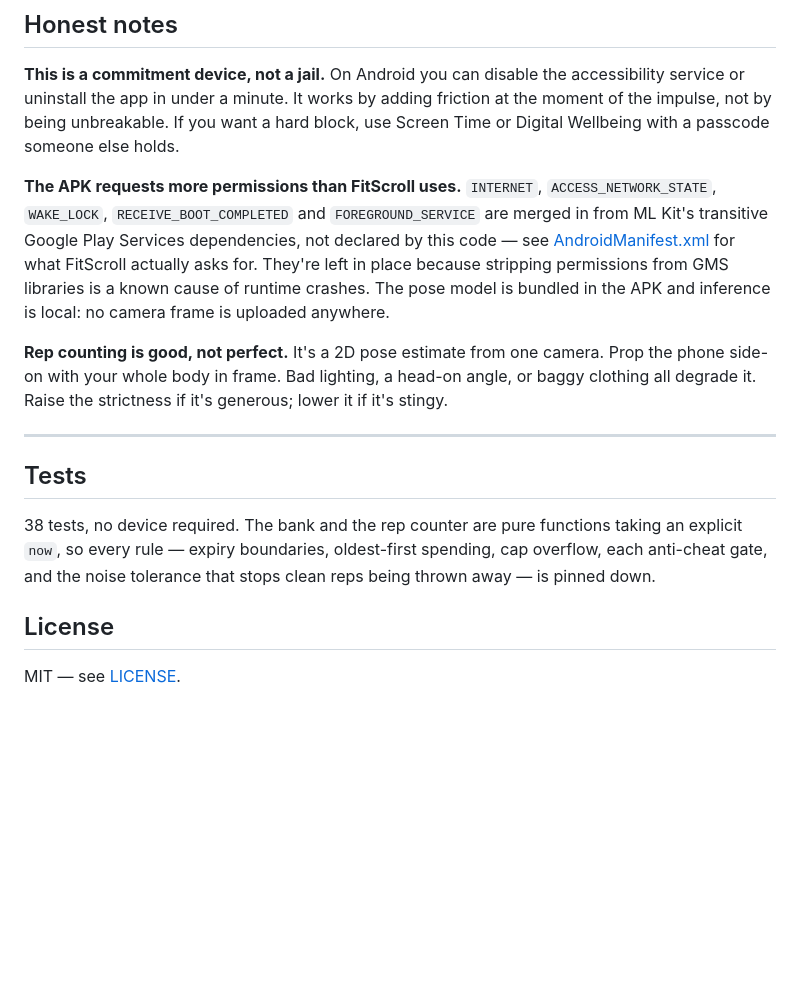
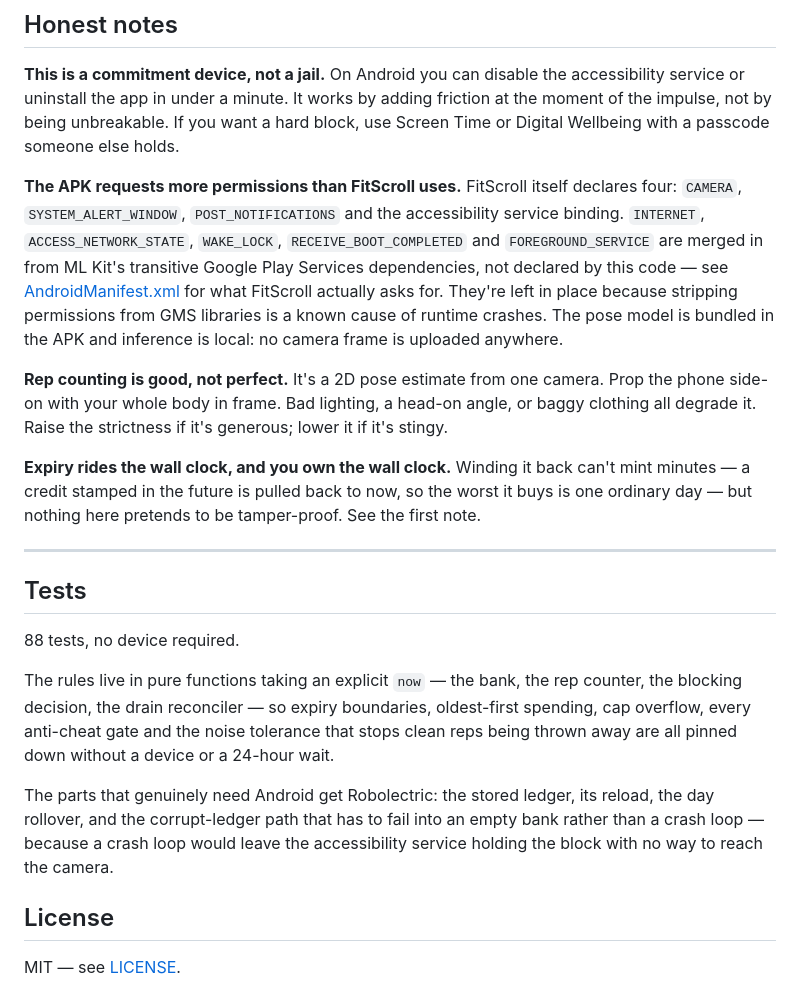
Before and after one commit to TusharLachman25/FitScroll, a Markdown page: README.md, the part around one of its changes. GitHub-like rendering; blank space fills up the shorter version.

```diff
--- a/README.md
+++ b/README.md
@@ -86,15 +90,21 @@ If your legs are outside the frame the model *guesses* your knee position, so Fi
 
 **This is a commitment device, not a jail.** On Android you can disable the accessibility service or uninstall the app in under a minute. It works by adding friction at the moment of the impulse, not by being unbreakable. If you want a hard block, use Screen Time or Digital Wellbeing with a passcode someone else holds.
 
-**The APK requests more permissions than FitScroll uses.** `INTERNET`, `ACCESS_NETWORK_STATE`, `WAKE_LOCK`, `RECEIVE_BOOT_COMPLETED` and `FOREGROUND_SERVICE` are merged in from ML Kit's transitive Google Play Services dependencies, not declared by this code — see [AndroidManifest.xml](android/app/src/main/AndroidManifest.xml) for what FitScroll actually asks for. They're left in place because stripping permissions from GMS libraries is a known cause of runtime crashes. The pose model is bundled in the APK and inference is local: no camera frame is uploaded anywhere.
+**The APK requests more permissions than FitScroll uses.** FitScroll itself declares four: `CAMERA`, `SYSTEM_ALERT_WINDOW`, `POST_NOTIFICATIONS` and the accessibility service binding. `INTERNET`, `ACCESS_NETWORK_STATE`, `WAKE_LOCK`, `RECEIVE_BOOT_COMPLETED` and `FOREGROUND_SERVICE` are merged in from ML Kit's transitive Google Play Services dependencies, not declared by this code — see [AndroidManifest.xml](android/app/src/main/AndroidManifest.xml) for what FitScroll actually asks for. They're left in place because stripping permissions from GMS libraries is a known cause of runtime crashes. The pose model is bundled in the APK and inference is local: no camera frame is uploaded anywhere.
 
 **Rep counting is good, not perfect.** It's a 2D pose estimate from one camera. Prop the phone side-on with your whole body in frame. Bad lighting, a head-on angle, or baggy clothing all degrade it. Raise the strictness if it's generous; lower it if it's stingy.
+
+**Expiry rides the wall clock, and you own the wall clock.** Winding it back can't mint minutes — a credit stamped in the future is pulled back to now, so the worst it buys is one ordinary day — but nothing here pretends to be tamper-proof. See the first note.
 
 ---
 
 ## Tests
 
-38 tests, no device required. The bank and the rep counter are pure functions taking an explicit `now`, so every rule — expiry boundaries, oldest-first spending, cap overflow, each anti-cheat gate, and the noise tolerance that stops clean reps being thrown away — is pinned down.
+88 tests, no device required.
+
+The rules live in pure functions taking an explicit `now` — the bank, the rep counter, the blocking decision, the drain reconciler — so expiry boundaries, oldest-first spending, cap overflow, every anti-cheat gate and the noise tolerance that stops clean reps being thrown away are all pinned down without a device or a 24-hour wait.
+
+The parts that genuinely need Android get Robolectric: the stored ledger, its reload, the day rollover, and the corrupt-ledger path that has to fail into an empty bank rather than a crash loop — because a crash loop would leave the accessibility service holding the block with no way to reach the camera.
 
 ## License
 
```
Also changed, not shown: other parts of README.md (+15 -11 lines).
